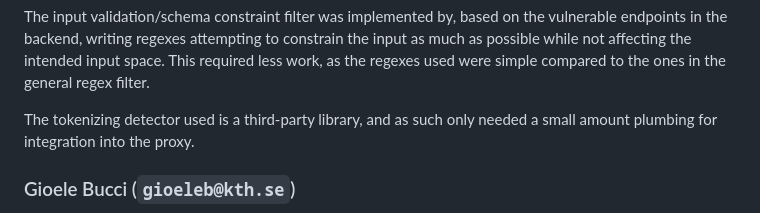
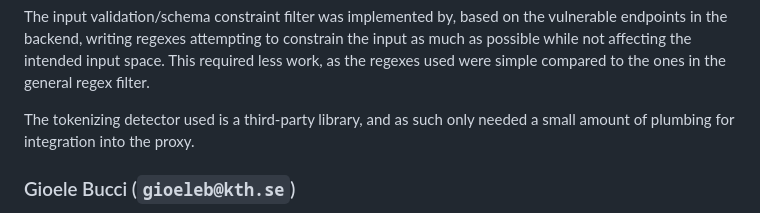
Before and after one commit to AlessandroRuggiero/cyber-project-SQLI, a Markdown page: README.md, the part around the change. Drawn GitHub-style.

Commit message:
another typo

```diff
--- a/README.md
+++ b/README.md
@@ -184,7 +184,7 @@ I did not have great prior familiarity of regex beyond knowing the basic syntax
 
 The input validation/schema constraint filter was implemented by, based on the vulnerable endpoints in the backend, writing regexes attempting to constrain the input as much as possible while not affecting the intended input space. This required less work, as the regexes used were simple compared to the ones in the general regex filter.
 
-The tokenizing detector used is a third-party library, and as such only needed a small amount plumbing for integration into the proxy.
+The tokenizing detector used is a third-party library, and as such only needed a small amount of plumbing for integration into the proxy.
 
 
 ### Gioele Bucci (`gioeleb@kth.se`)
```
